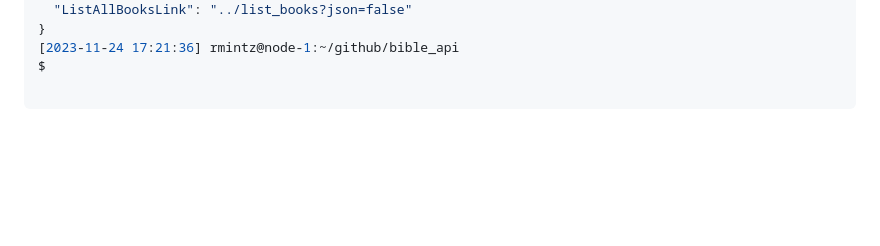
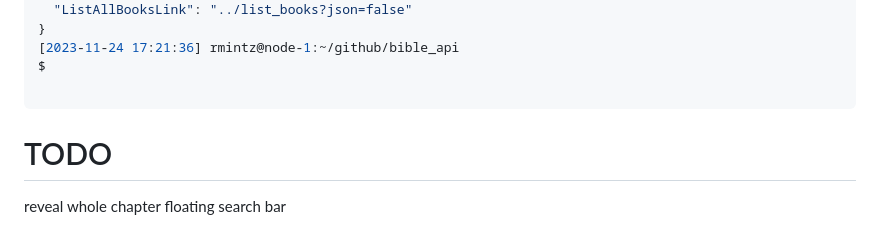
Before and after one commit to R4wm/bible_api, a Markdown page: README.md, the part around the change. Drawn GitHub-style; blank space fills up the shorter version.

Commit message:
todo notes

````diff
--- a/README.md
+++ b/README.md
@@ -97,3 +97,8 @@ $ curl -s localhost:8000/bible/rom/1?json=true| jq .
 $
 
 ```
+
+
+# TODO
+reveal whole chapter
+floating search bar
````
